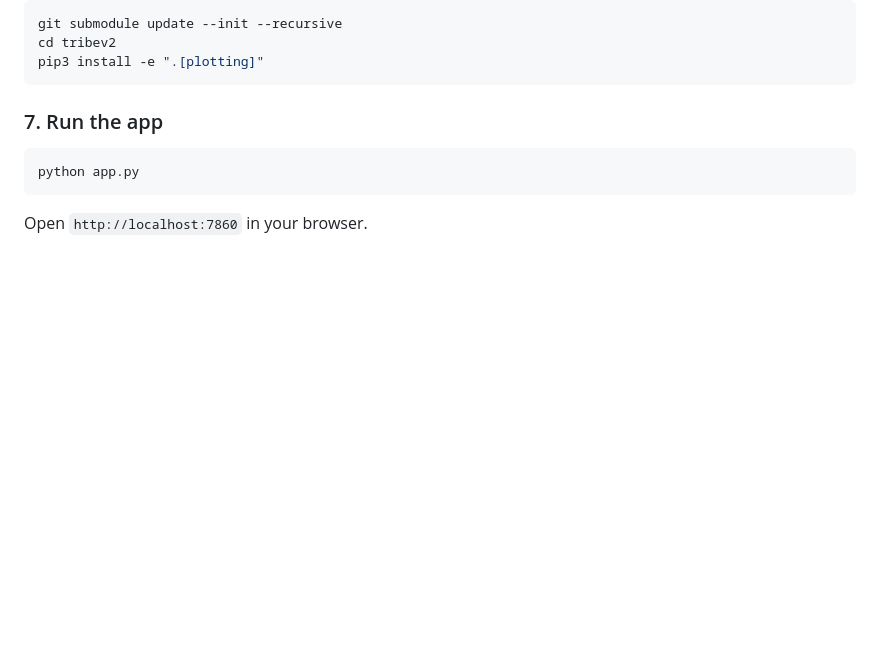
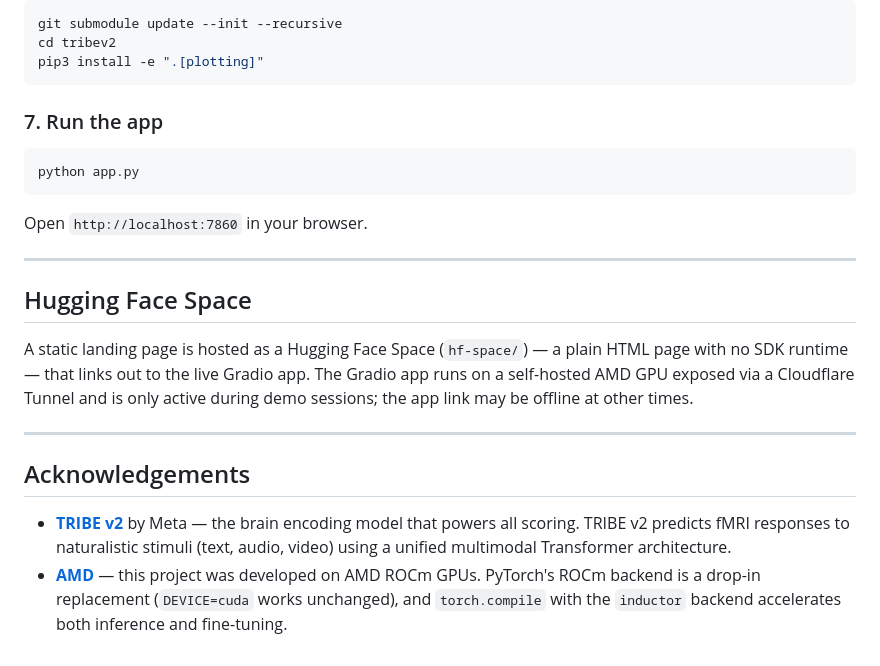
Before and after one commit to daniil-zahoruiko/amd-developer-hackathon, a Markdown page: README.md, the part around one of its changes. GitHub-like rendering; blank space fills up the shorter version.

````diff
--- a/README.md
+++ b/README.md
@@ -95,3 +86,16 @@ python app.py
 ```
 
 Open `http://localhost:7860` in your browser.
+
+---
+
+## Hugging Face Space
+
+A static landing page is hosted as a Hugging Face Space (`hf-space/`) — a plain HTML page with no SDK runtime — that links out to the live Gradio app. The Gradio app runs on a self-hosted AMD GPU exposed via a Cloudflare Tunnel and is only active during demo sessions; the app link may be offline at other times.
+
+---
+
+## Acknowledgements
+
+- **[TRIBE v2](https://github.com/facebookresearch/tribev2)** by Meta — the brain encoding model that powers all scoring. TRIBE v2 predicts fMRI responses to naturalistic stimuli (text, audio, video) using a unified multimodal Transformer architecture.
+- **[AMD](https://www.amd.com)** — this project was developed on AMD ROCm GPUs. PyTorch's ROCm backend is a drop-in replacement (`DEVICE=cuda` works unchanged), and `torch.compile` with the `inductor` backend accelerates both inference and fine-tuning.
````
Also changed, not shown: other parts of README.md (+23 -32 lines).
